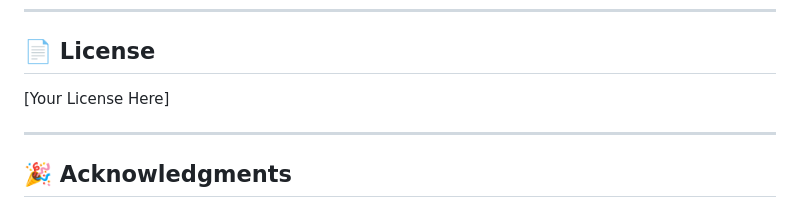
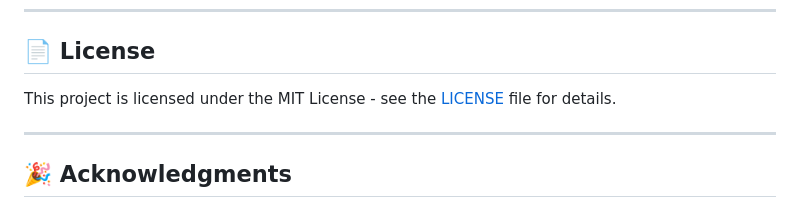
Before and after one commit to AbuCodingAI/aclang, a Markdown page: README.md, the part around the change. Drawn GitHub-style.

Commit message:
Update README license section

```diff
--- a/README.md
+++ b/README.md
@@ -445,7 +445,7 @@ The AC compiler is open for contributions! Areas of interest:
 
 ## 📄 License
 
-[Your License Here]
+This project is licensed under the MIT License - see the [LICENSE](LICENSE) file for details.
 
 ---
 
```
